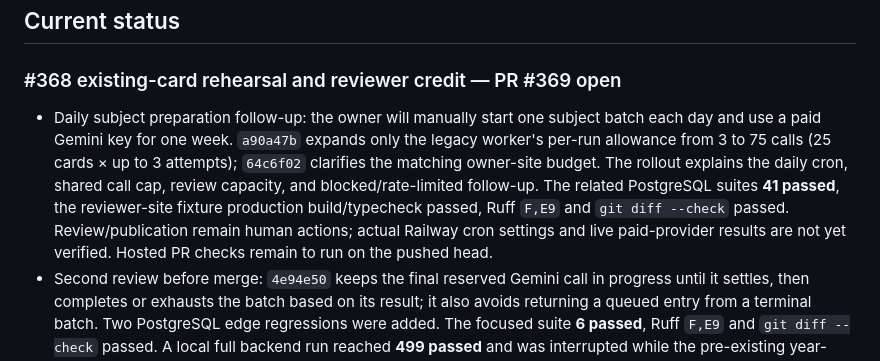
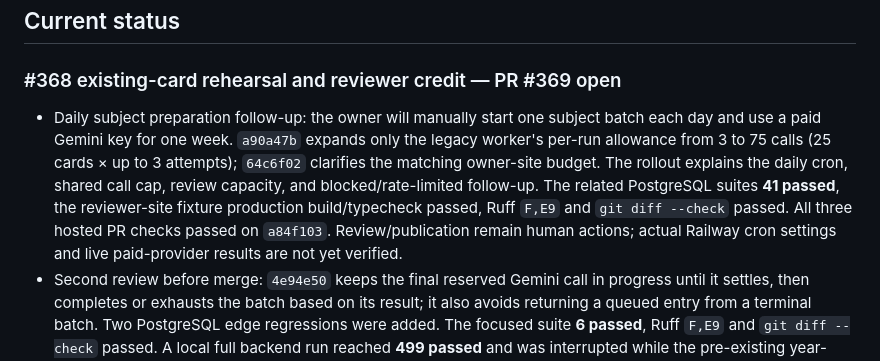
Before and after one commit to Coding-Moves/one-concept, a Markdown page: docs/WORK_LOG.md, the part around the change. Drawn GitHub-style.

Commit message:
docs: record daily batch CI result

```diff
--- a/docs/WORK_LOG.md
+++ b/docs/WORK_LOG.md
@@ -9,7 +9,7 @@ claims as completed work.
 
 ### #368 existing-card rehearsal and reviewer credit — PR #369 open
 
-- Daily subject preparation follow-up: the owner will manually start one subject batch each day and use a paid Gemini key for one week. `a90a47b` expands only the legacy worker's per-run allowance from 3 to 75 calls (25 cards × up to 3 attempts); `64c6f02` clarifies the matching owner-site budget. The rollout explains the daily cron, shared call cap, review capacity, and blocked/rate-limited follow-up. The related PostgreSQL suites **41 passed**, the reviewer-site fixture production build/typecheck passed, Ruff `F,E9` and `git diff --check` passed. Review/publication remain human actions; actual Railway cron settings and live paid-provider results are not yet verified. Hosted PR checks remain to run on the pushed head.
+- Daily subject preparation follow-up: the owner will manually start one subject batch each day and use a paid Gemini key for one week. `a90a47b` expands only the legacy worker's per-run allowance from 3 to 75 calls (25 cards × up to 3 attempts); `64c6f02` clarifies the matching owner-site budget. The rollout explains the daily cron, shared call cap, review capacity, and blocked/rate-limited follow-up. The related PostgreSQL suites **41 passed**, the reviewer-site fixture production build/typecheck passed, Ruff `F,E9` and `git diff --check` passed. All three hosted PR checks passed on `a84f103`. Review/publication remain human actions; actual Railway cron settings and live paid-provider results are not yet verified.
 - Second review before merge: `4e94e50` keeps the final reserved Gemini call in progress until it settles, then completes or exhausts the batch based on its result; it also avoids returning a queued entry from a terminal batch. Two PostgreSQL edge regressions were added. The focused suite **6 passed**, Ruff `F,E9` and `git diff --check` passed. A local full backend run reached **499 passed** and was interrupted while the pre-existing year-long refill simulation was still running. All three hosted PR checks passed on `41b46aa`, including the complete backend suite. Mobile card-information and owner batch controls were re-read without another actionable finding. Production Gemini calls, release deployment, and physical-phone verification remain unperformed.
 - Follow-up `f7cfb81` adds a three-dot information menu to the shared mobile lesson card (Today and saved/history detail): title, topic, content version, and exact-version verified reviewer name/date. Existing visible reviewer credit remains. No backend schema change. Mobile typecheck and fixture Expo web export passed; the light/dark browser flow passed on Today and History detail, including flashcard flip, and the sheet was inspected in both themes. The full mobile Node suite recorded **96 passed, one pre-existing `publicConfig.test.mjs` stderr assertion failed** under local Node 24; this change does not touch public config. All three hosted PR checks passed on `3f4b9de`. Physical phone verification remains for release.
 - After PR #357 merged into `develop`, the owner requested one further PR before release: show exact-version reviewer credit on the Today card, prepare existing published lessons as complete private Gemini drafts by subject, and keep new-card refill paused until old cards are reviewed. [Issue #368](https://github.com/Coding-Moves/one-concept/issues/368) tracks code and later live acceptance. This work does not change production variables, call Gemini, publish content, or release the app.
```
